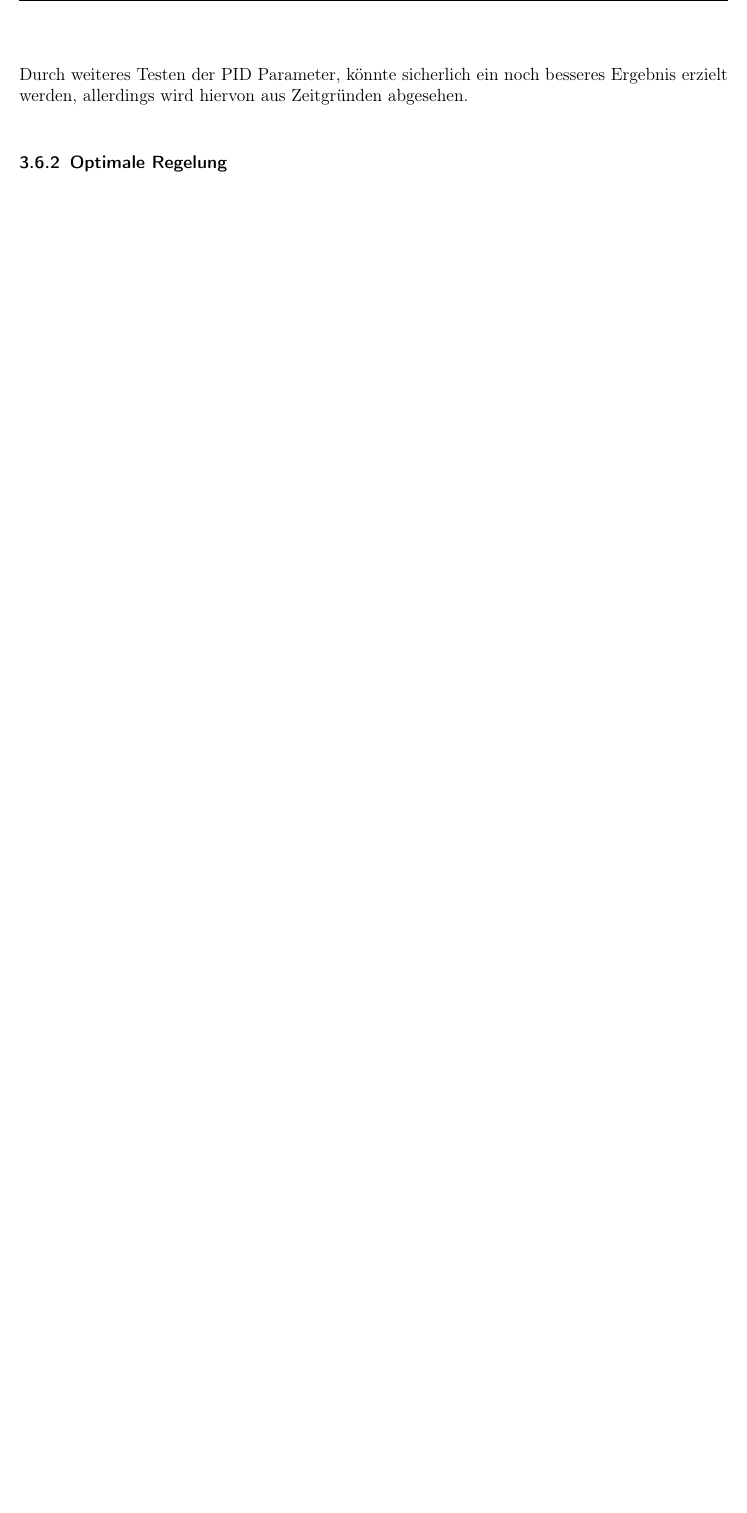
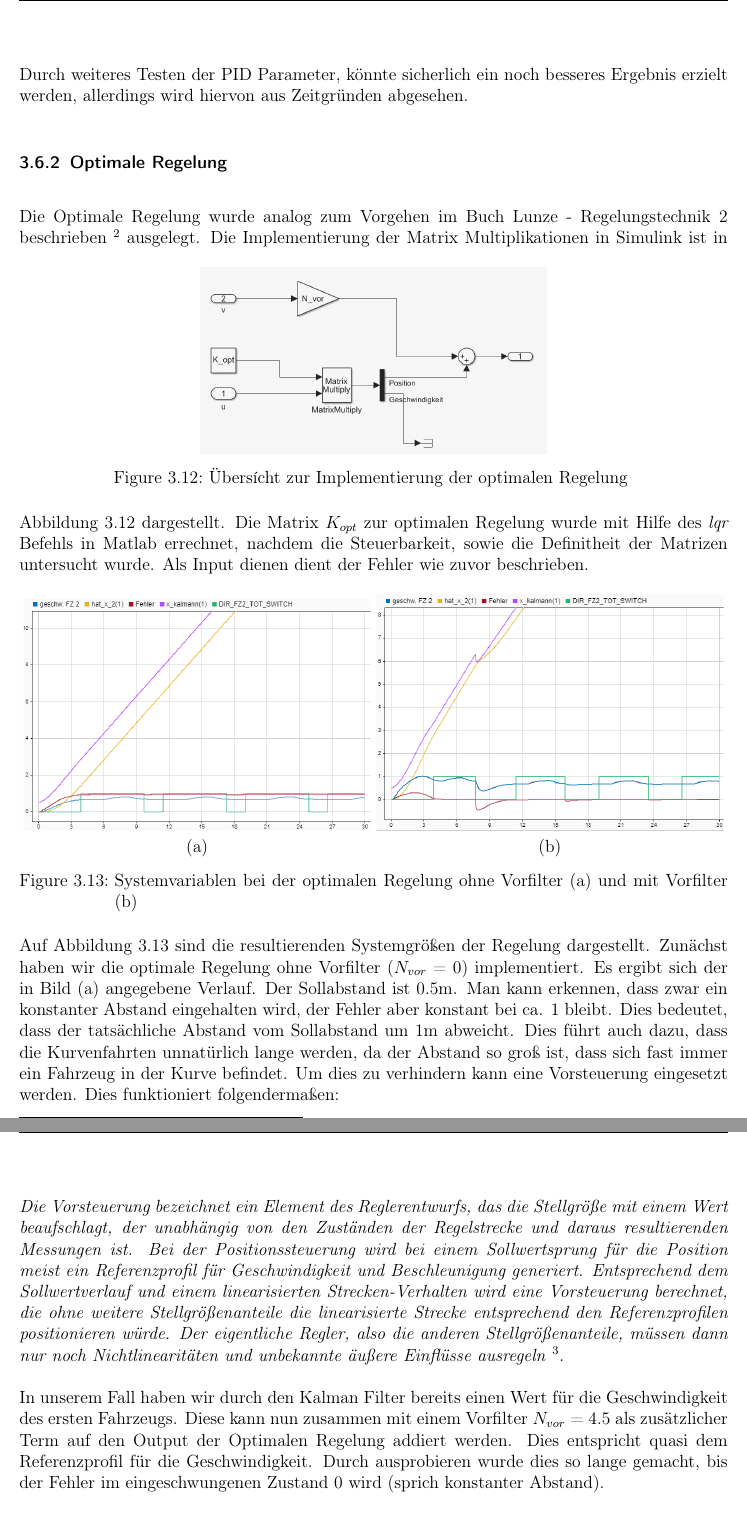
Before and after one commit to FeStein/ART-Doku, a LaTeX book (manuscript.tex, which reads Abstandsregelung.tex): part of page 14 of 15 before the commit and two parts of pages 14 and 15 of 16 after it, the two joined at a grey line, cut so that both start at the same text, the shorter picture padded with empty space. Compiled offline with pdfLaTeX.

Commit message:
Optimale Regelung Erklärung

```diff
--- a/Abstandsregelung.tex
+++ b/Abstandsregelung.tex
@@ -381,3 +381,67 @@ Durch weiteres Testen der PID Parameter, könnte sicherlich ein noch besseres
 Ergebnis erzielt werden, allerdings wird hiervon aus Zeitgründen abgesehen.
 %-------------------------------------------------------------------------------
 \subsection{Optimale Regelung}\label{subsec:optimale_regelung}
+Die Optimale Regelung wurde analog zum Vorgehen im Buch Lunze - Regelungstechnik
+2 beschrieben \footnote{Lunze 2020 - Regelungstechnik 2 - Mehrgrößensystem,
+Digitale Regelung, Seite 341} ausgelegt.
+\begin{figure}[hbt]
+\centering
+\begin{subfigure}{0.49\textwidth}
+    \centering
+    \includegraphics*[width=\textwidth]{figures/opt_reg.png}
+\end{subfigure}
+    \caption{Übersícht zur Implementierung der optimalen Regelung
+    \label{fig:optreg}}
+\end{figure}
+Die Implementierung der Matrix Multiplikationen in Simulink ist in
+Abbildung~\ref{fig:optreg} dargestellt. Die Matrix $K_{opt}$ zur optimalen Regelung
+wurde mit Hilfe des \textit{lqr} Befehls in Matlab errechnet, nachdem die
+Steuerbarkeit, sowie die Definitheit der Matrizen untersucht wurde. Als Input
+dienen dient der Fehler wie zuvor beschrieben.
+
+\begin{figure}[hbt]
+\centering
+\begin{subfigure}{0.49\textwidth}
+    \centering
+    \includegraphics*[width=\textwidth]{figures/opt_reg_raw_03.png}\\
+    (a)
+\end{subfigure}
+\begin{subfigure}{0.49\textwidth}
+    \centering
+    \includegraphics*[width=\textwidth]{figures/opt_reg_vor_03.png}\\
+    (b)
+\end{subfigure}
+    \caption{Systemvariablen bei der optimalen Regelung ohne Vorfilter (a) und
+        mit Vorfilter (b)
+    \label{fig:optreggrap}}
+\end{figure}
+
+Auf Abbildung~\ref{fig:optreggrap} sind die resultierenden Systemgrößen der
+Regelung dargestellt. Zunächst haben wir die optimale Regelung ohne Vorfilter
+($N_{vor}$ = 0) implementiert. Es ergibt sich der in Bild (a) angegebene
+Verlauf. Der Sollabstand ist $0.5 \mathrm{m}$. Man kann erkennen, dass zwar ein
+konstanter Abstand eingehalten wird, der Fehler aber konstant bei ca. 1 bleibt.
+Dies bedeutet, dass der tatsächliche Abstand vom Sollabstand um $1 \mathrm{m}$
+abweicht. Dies führt auch dazu, dass die Kurvenfahrten unnatürlich lange werden,
+da der Abstand so groß ist, dass sich fast immer ein Fahrzeug in der Kurve
+befindet. Um dies zu verhindern kann eine Vorsteuerung eingesetzt werden. Dies
+funktioniert folgendermaßen:
+
+\textit{Die Vorsteuerung bezeichnet ein Element des Reglerentwurfs, das die
+    Stellgröße mit einem Wert beaufschlagt, der unabhängig von den Zuständen der
+    Regelstrecke und daraus resultierenden Messungen ist. Bei der
+    Positionssteuerung wird bei einem Sollwertsprung für die Position meist ein
+    Referenzprofil für Geschwindigkeit und Beschleunigung generiert.
+    Entsprechend dem Sollwertverlauf und einem linearisierten Strecken-Verhalten
+    wird eine Vorsteuerung berechnet, die ohne weitere Stellgrößenanteile die
+    linearisierte Strecke entsprechend den Referenzprofilen positionieren würde.
+Der eigentliche Regler, also die anderen Stellgrößenanteile, müssen dann nur
+noch Nichtlinearitäten und unbekannte äußere Einflüsse ausregeln}
+\footnote{\url{https://de.wikipedia.org/wiki/Vorsteuerung}}.
+
+In unserem Fall haben wir durch den Kalman Filter bereits einen Wert für die
+Geschwindigkeit des ersten Fahrzeugs. Diese kann nun zusammen mit einem
+Vorfilter $N_{vor}$ = 4.5 als zusätzlicher Term auf den Output der Optimalen
+Regelung addiert werden. Dies entspricht quasi dem Referenzprofil für die
+Geschwindigkeit. Durch ausprobieren wurde dies so lange gemacht, bis der Fehler
+im eingeschwungenen Zustand 0 wird (sprich konstanter Abstand).
```
Also changed, not shown: figures/opt_reg.png, figures/opt_reg_raw_03.png (added), figures/opt_reg_vor_03.png (added), Abstandsregelung.tex (11 more changed lines).
